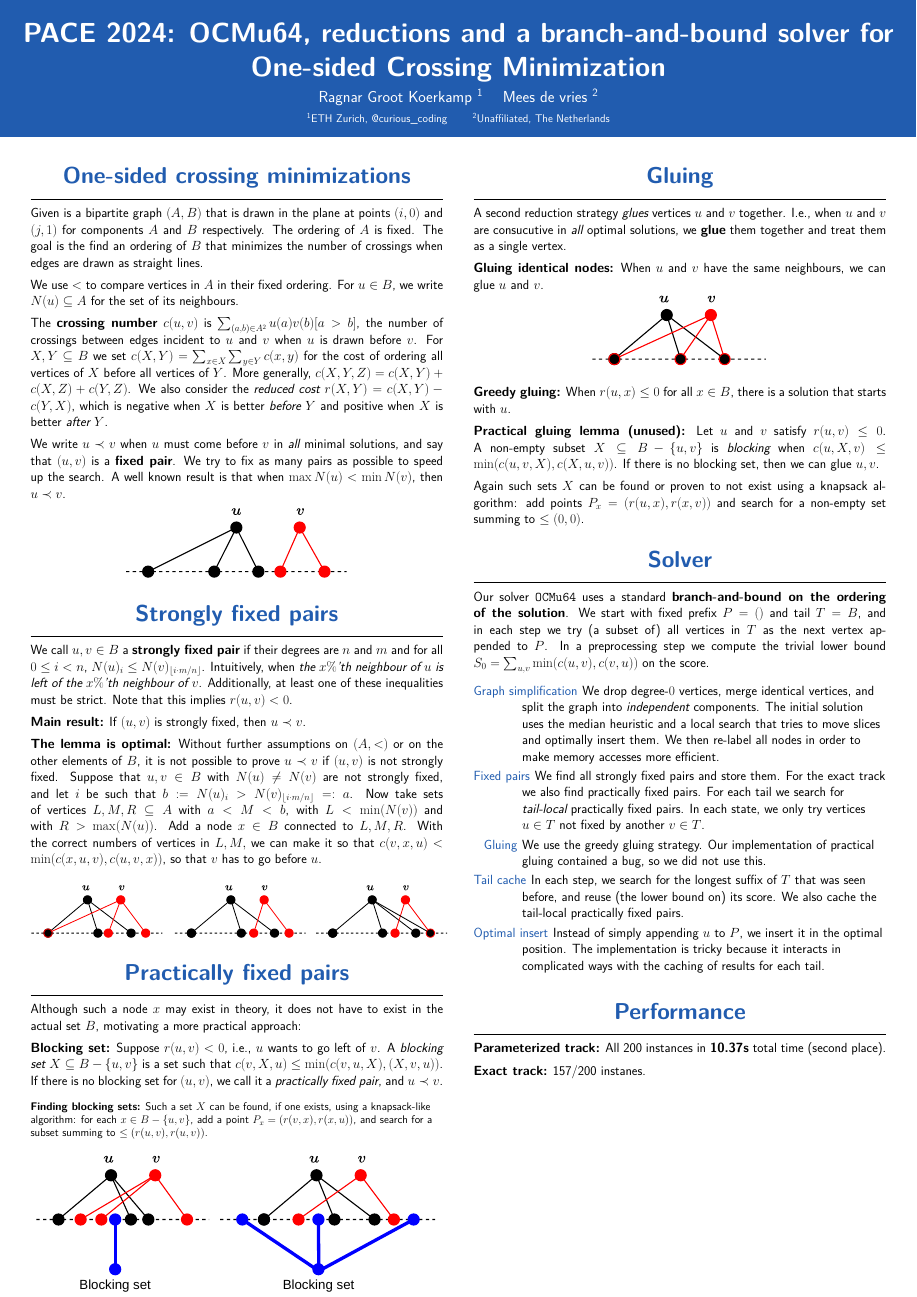
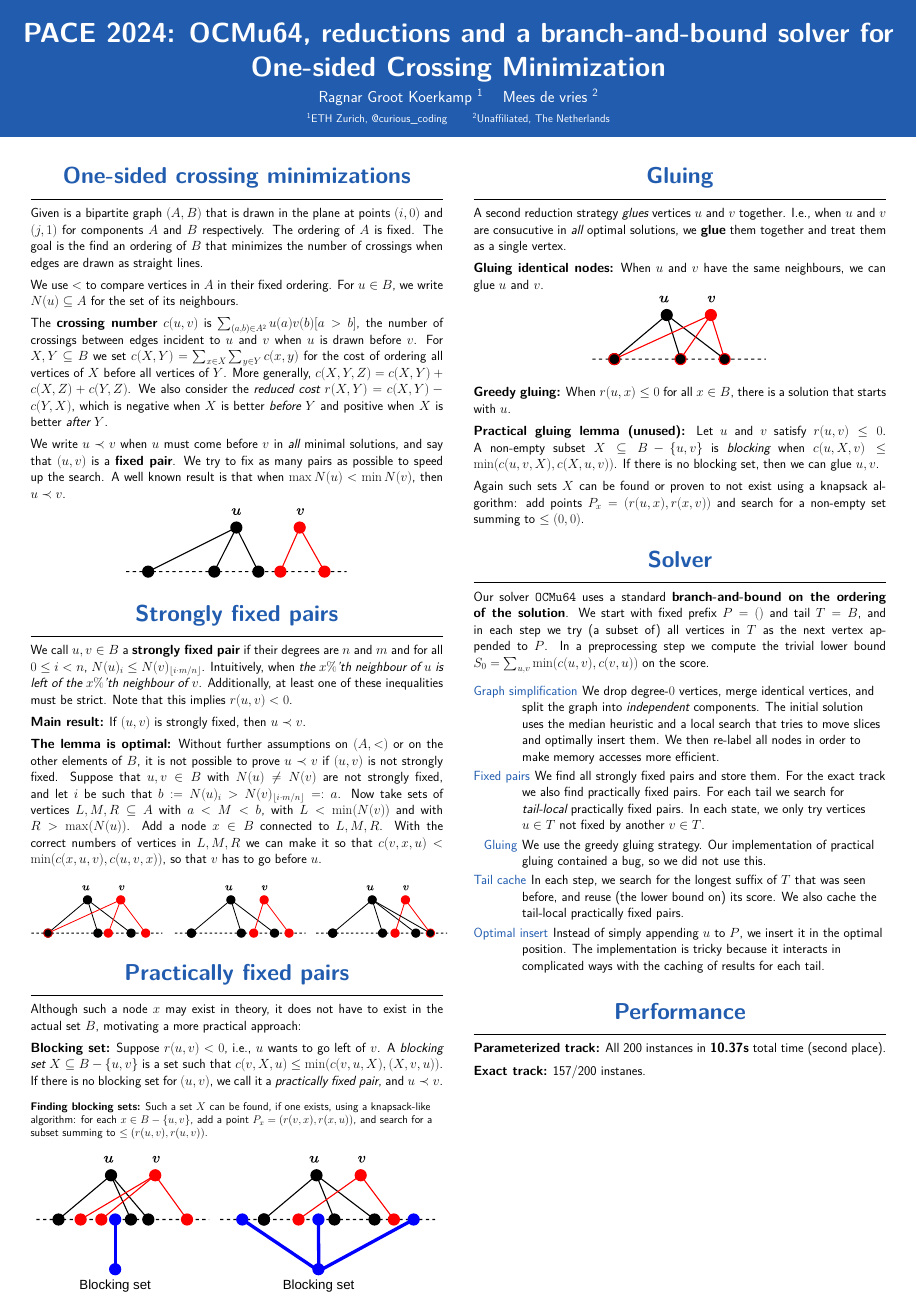
Before and after one commit to mjdv/ocmu64, a LaTeX poster (tex/poster.tex): the whole page. Compiled offline with pdfLaTeX.

Commit message:
Add missing R back in

```diff
--- a/tex/poster.tex
+++ b/tex/poster.tex
@@ -153,7 +153,7 @@
         such that $b:=N(u)_i > N(v)_{\lfloor i\cdot m/n\rfloor}=:a$. Now take sets of vertices $L, M,
           R \subseteq A$ with $a < M < b$, with $L < \min(N(v))$ and with $R > \max(N(u))$.
           Add a node $x \in B$ connected to $L, M, R$. With the correct numbers of vertices in
-          $L, M, $ we can make it so that $c(v, x, u) < \min(c(x, u, v), c(u, v, x))$, so that
+          $L, M, R$ we can make it so that $c(v, x, u) < \min(c(x, u, v), c(u, v, x))$, so that
         $v$ has to go before $u$.
 
         \centering
```
